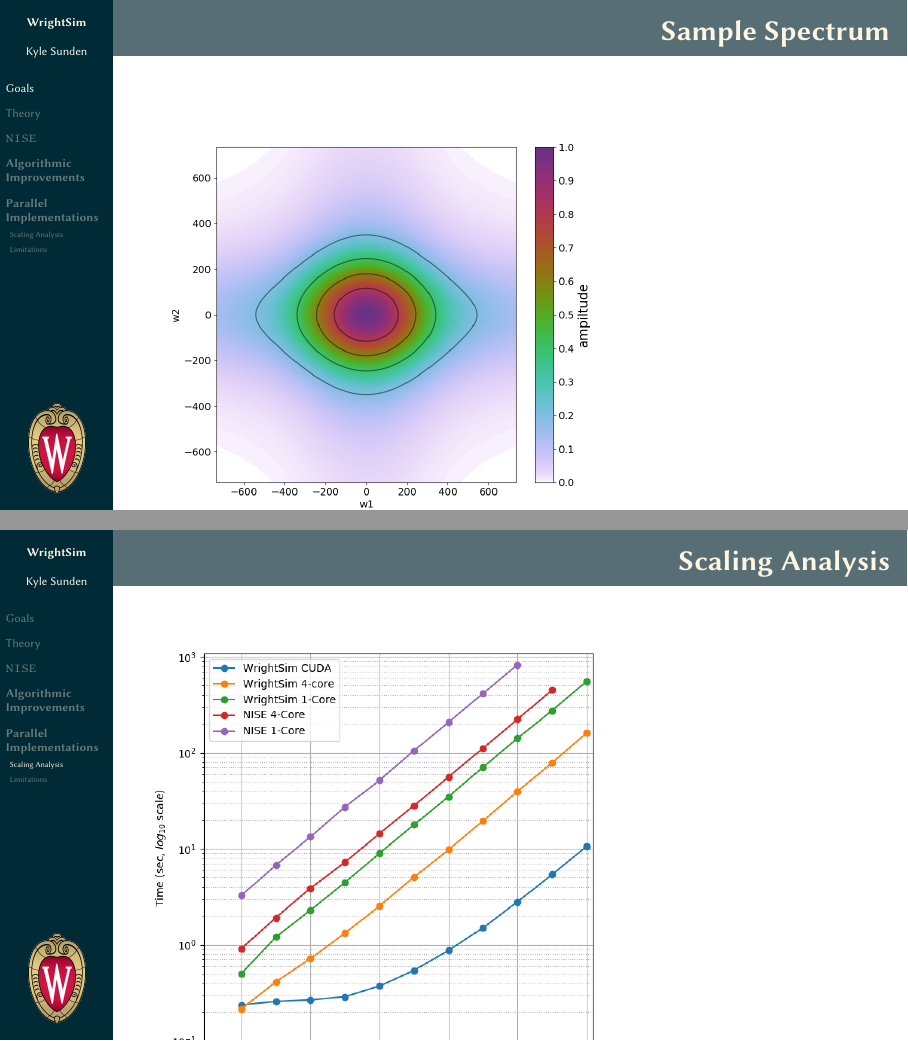
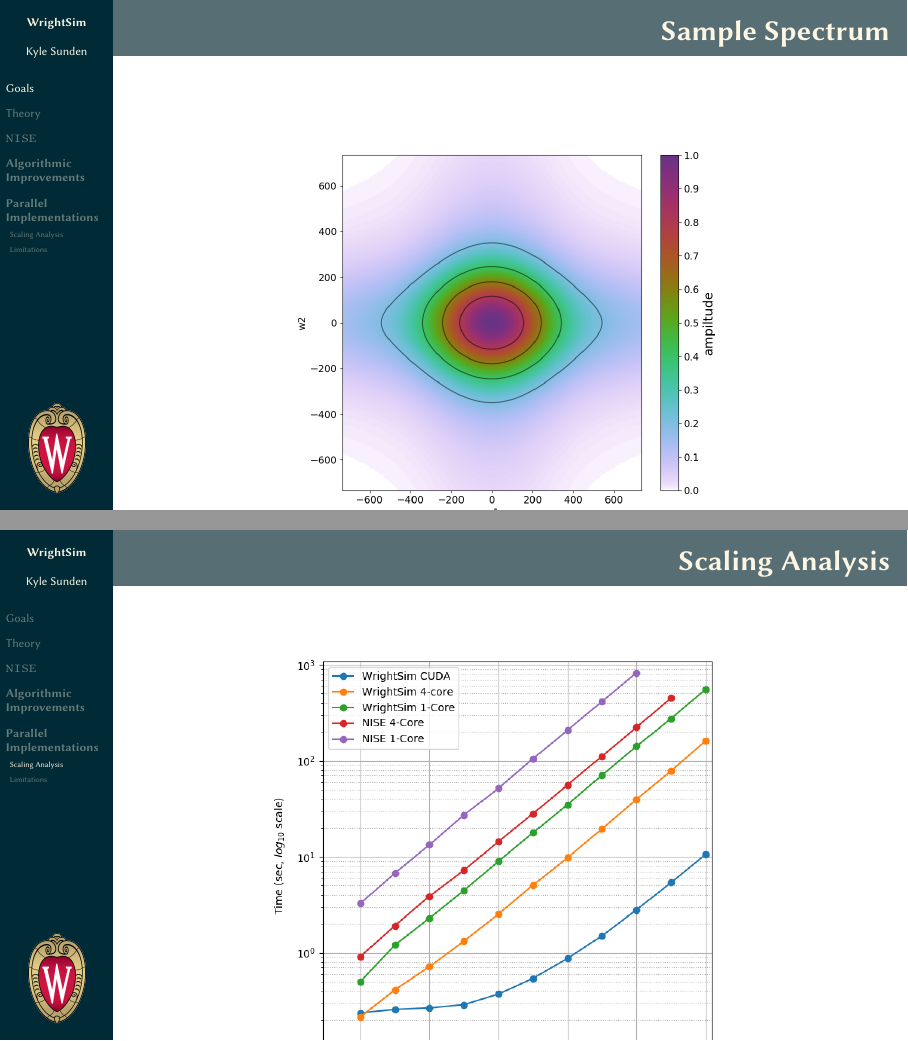
Before and after one commit to wright-group/WrightSim, LaTeX slides (slides/presentation.tex): pages 3 and 13 of 14, joined at a grey line. Compiled offline with pdfLaTeX.

Commit message:
centering

```diff
--- a/slides/presentation.tex
+++ b/slides/presentation.tex
@@ -105,7 +105,9 @@
 \end{frame}
 
 \begin{frame}{\textbf{Sample Spectrum}}
+\begin{center}
 \includegraphics[height=\textheight]{example_spectrum}
+\end{center}
 \end{frame}
 
 
@@ -170,9 +172,9 @@
 
 \subsection{Scaling Analysis}
 \begin{frame}{\textbf{Scaling Analysis}}
+\begin{center}
 \includegraphics[height=\textheight]{Scaling}
-	Here is some text
-    %TODO image
+\end{center}
 \end{frame}
 
 \subsection{Limitations}
```
Also changed, not shown: slides/presentation.pdf.
